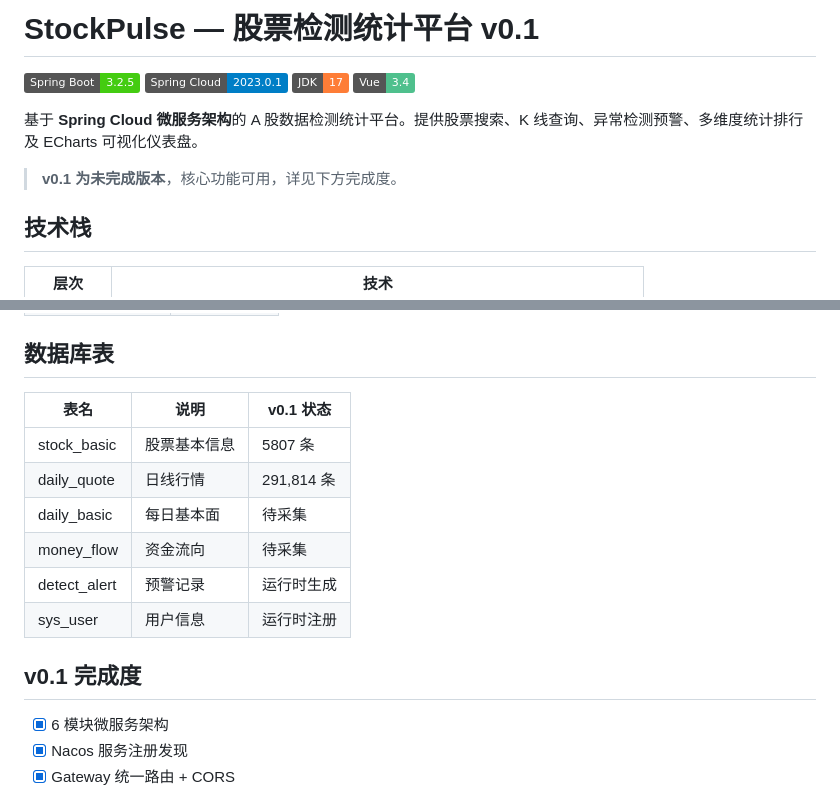
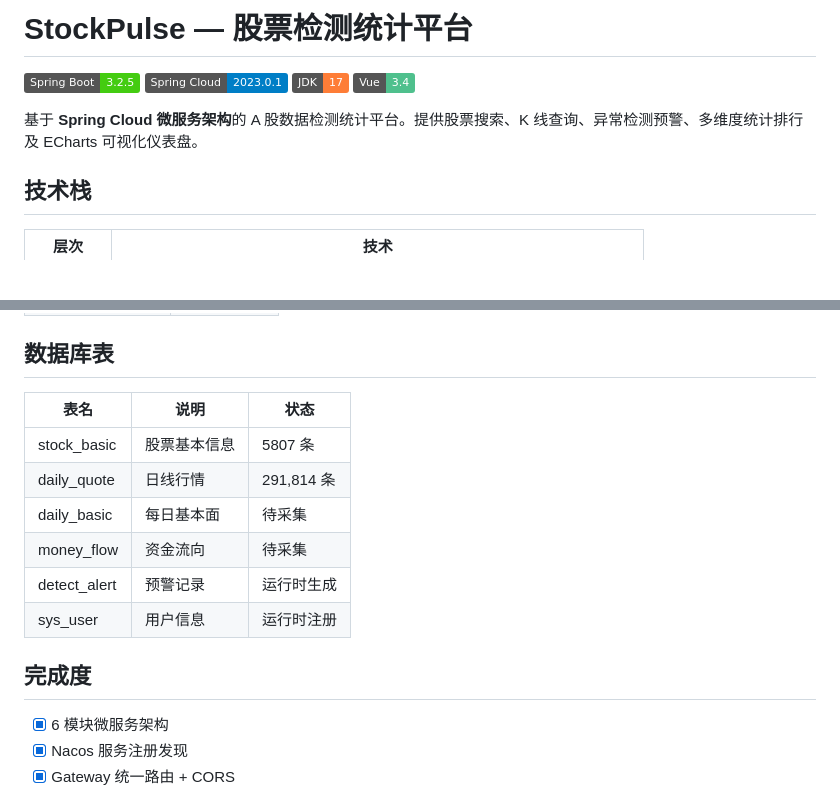
Before and after one commit to YAs-101/stock-platform, a Markdown page: README.md, 2 parts joined by grey strips. Drawn GitHub-style; badges without logos; blank space fills up the shorter version.

```diff
--- a/README.md
+++ b/README.md
@@ -1,4 +1,4 @@
-# StockPulse — 股票检测统计平台 v0.1
+# StockPulse — 股票检测统计平台
 
 [![Spring Boot](https://img.shields.io/badge/Spring%20Boot-3.2.5-brightgreen)](https://spring.io/projects/spring-boot)
 [![Spring Cloud](https://img.shields.io/badge/Spring%20Cloud-2023.0.1-blue)](https://spring.io/projects/spring-cloud)
@@ -7,7 +7,6 @@
 
 基于 **Spring Cloud 微服务架构**的 A 股数据检测统计平台。提供股票搜索、K 线查询、异常检测预警、多维度统计排行及 ECharts 可视化仪表盘。
 
-> **v0.1 为未完成版本**，核心功能可用，详见下方完成度。
 
 ## 技术栈
 
@@ -84,7 +83,7 @@ python scripts/collect_baostock.py
 
 ## 数据库表
 
-| 表名 | 说明 | v0.1 状态 |
+| 表名 | 说明 | 状态 |
 |------|------|-----------|
 | stock_basic | 股票基本信息 | 5807 条 |
 | daily_quote | 日线行情 | 291,814 条 |
@@ -93,7 +92,7 @@ python scripts/collect_baostock.py
 | detect_alert | 预警记录 | 运行时生成 |
 | sys_user | 用户信息 | 运行时注册 |
 
-## v0.1 完成度
+## 完成度
 
 - [x] 6 模块微服务架构
 - [x] Nacos 服务注册发现
```
